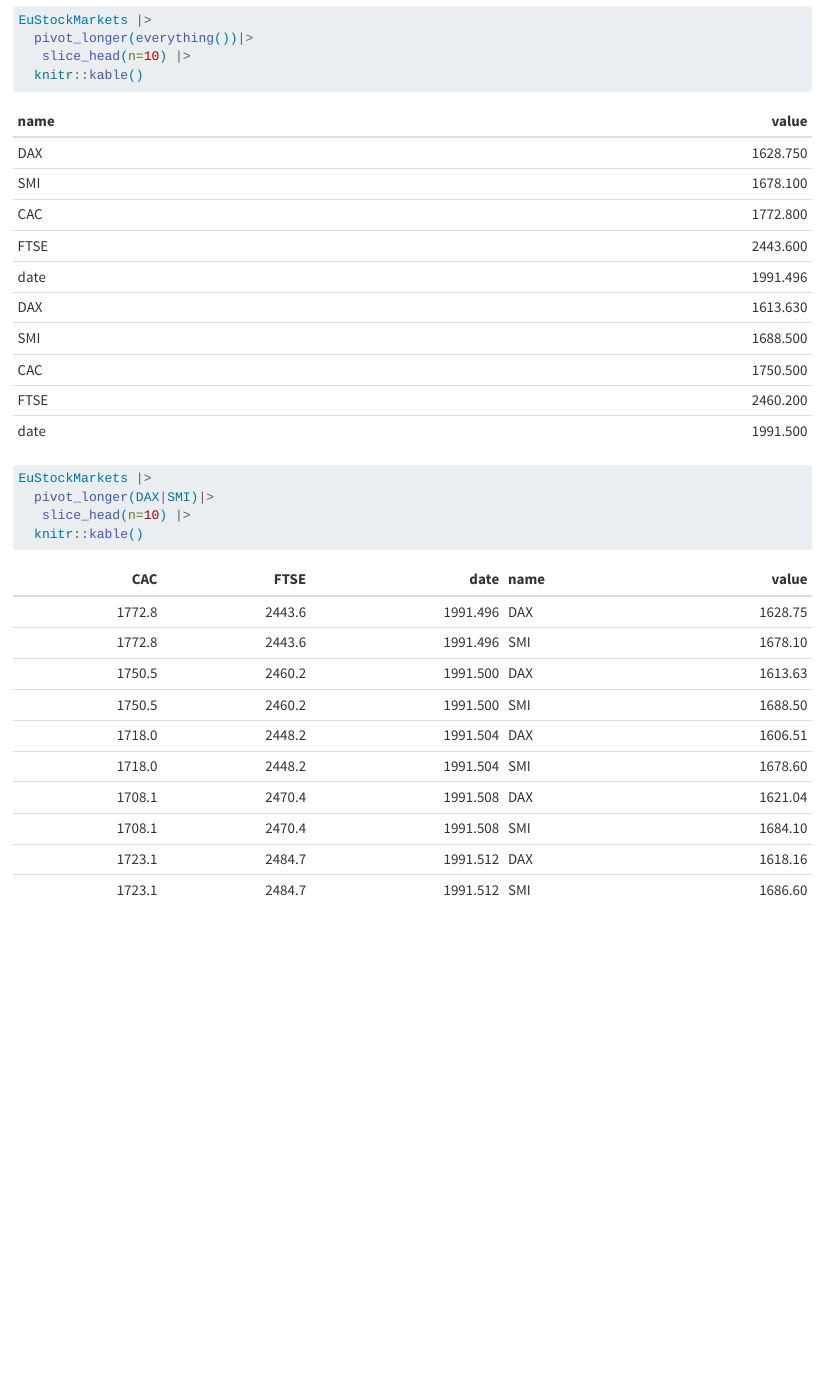
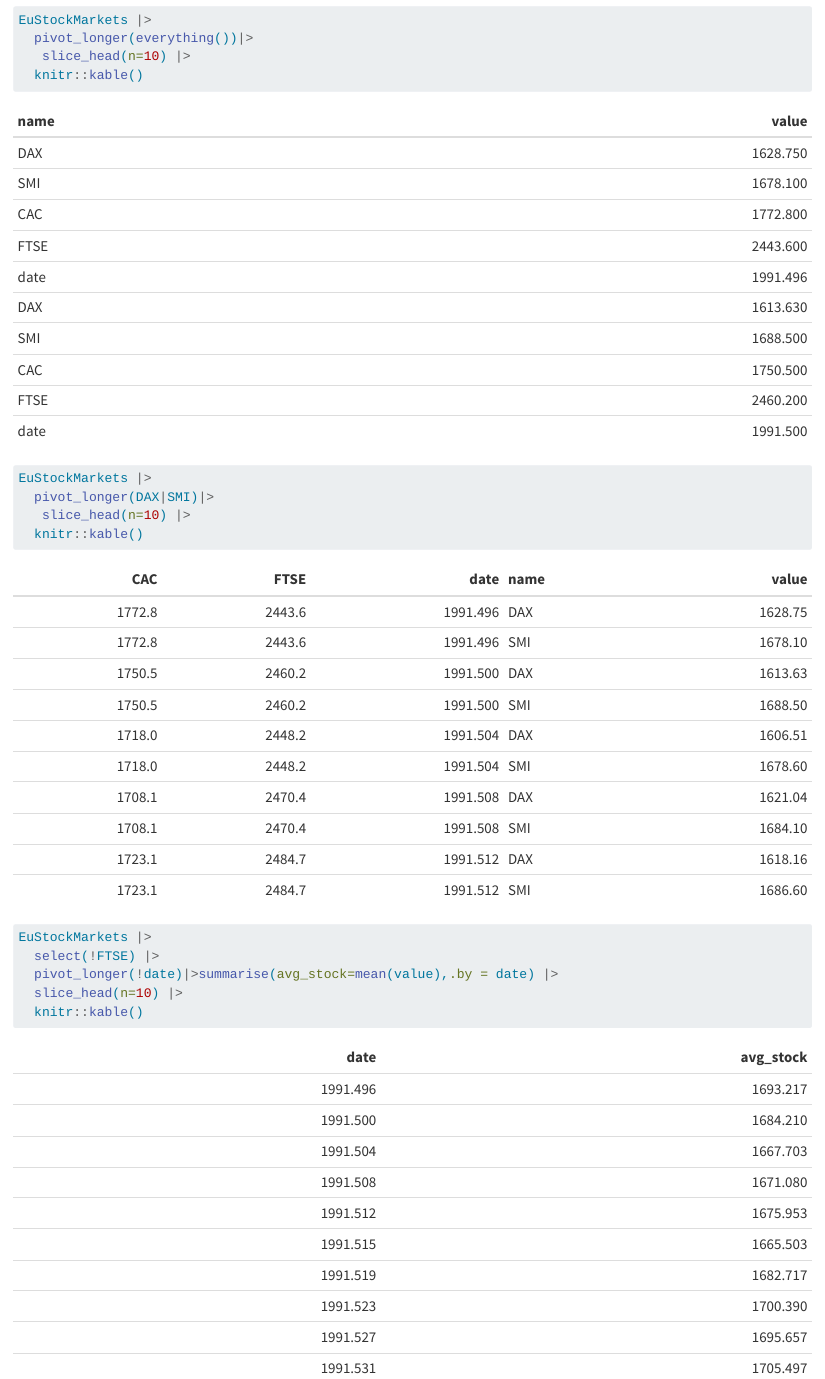
Before and after one commit to Gobi1926/dm-course-git-101, a Quarto document (tidyr-101.qmd): the page in a window 1100 px wide, from 4380 px down. Rendered offline with R 4.5, knitr and Pandoc in place of Quarto, with nearby package versions; some code elsewhere in the file could not run offline.

Commit message:
more pivoting

````diff
--- a/tidyr-101.qmd
+++ b/tidyr-101.qmd
@@ -88,3 +88,12 @@ EuStockMarkets |>
    slice_head(n=10) |>
   knitr::kable()
 ```
+
+
+```{r}
+EuStockMarkets |>
+  select(!FTSE) |>
+  pivot_longer(!date)|>summarise(avg_stock=mean(value),.by = date) |>
+  slice_head(n=10) |>
+  knitr::kable()
+```
````
